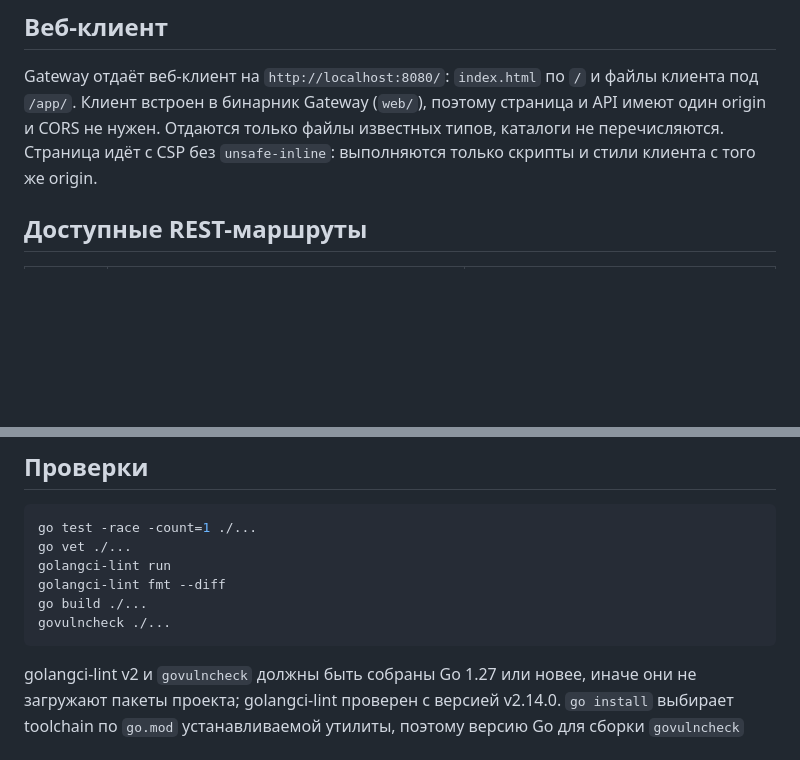
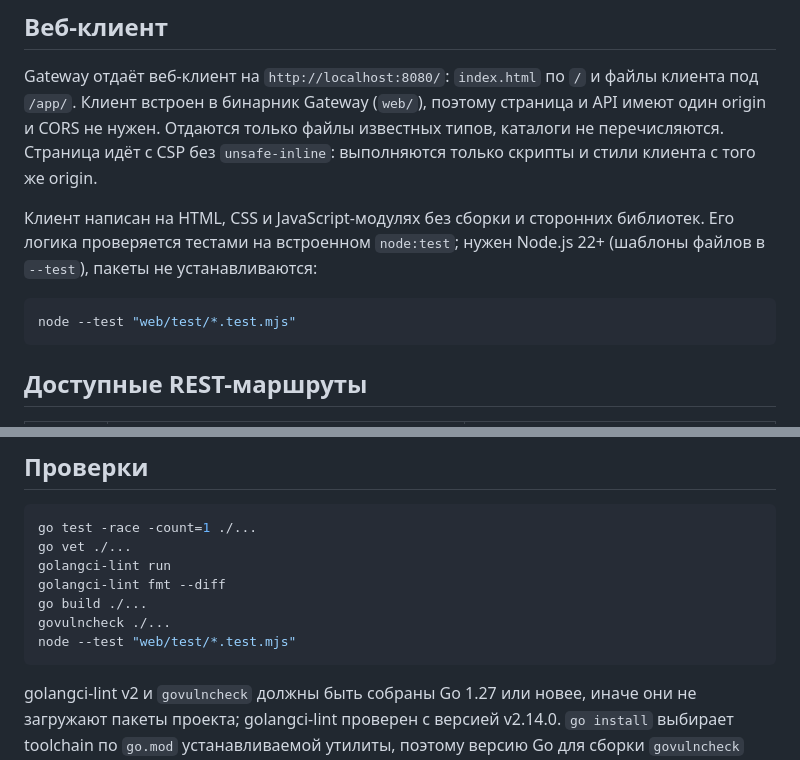
Before and after one commit to AlexandrKhromov2005/vault-chat, a Markdown page: README.md, 2 parts joined by grey strips. GitHub-like rendering; blank space fills up the shorter version.

Commit message:
docs(web): explain how to run the client's tests
The client has no build step or packages; its tests need only Node.js 22+.

````diff
--- a/README.md
+++ b/README.md
@@ -294,6 +294,14 @@ Gateway отдаёт веб-клиент на `http://localhost:8080/`: `index.h
 известных типов, каталоги не перечисляются. Страница идёт с CSP без
 `unsafe-inline`: выполняются только скрипты и стили клиента с того же origin.
 
+Клиент написан на HTML, CSS и JavaScript-модулях без сборки и сторонних
+библиотек. Его логика проверяется тестами на встроенном `node:test`; нужен
+Node.js 22+ (шаблоны файлов в `--test`), пакеты не устанавливаются:
+
+```sh
+node --test "web/test/*.test.mjs"
+```
+
 ## Доступные REST-маршруты
 
 | Метод | Путь | Назначение |
@@ -333,6 +341,7 @@ golangci-lint run
 golangci-lint fmt --diff
 go build ./...
 govulncheck ./...
+node --test "web/test/*.test.mjs"
 ```
 
 golangci-lint v2 и `govulncheck` должны быть собраны Go 1.27 или новее, иначе
````
